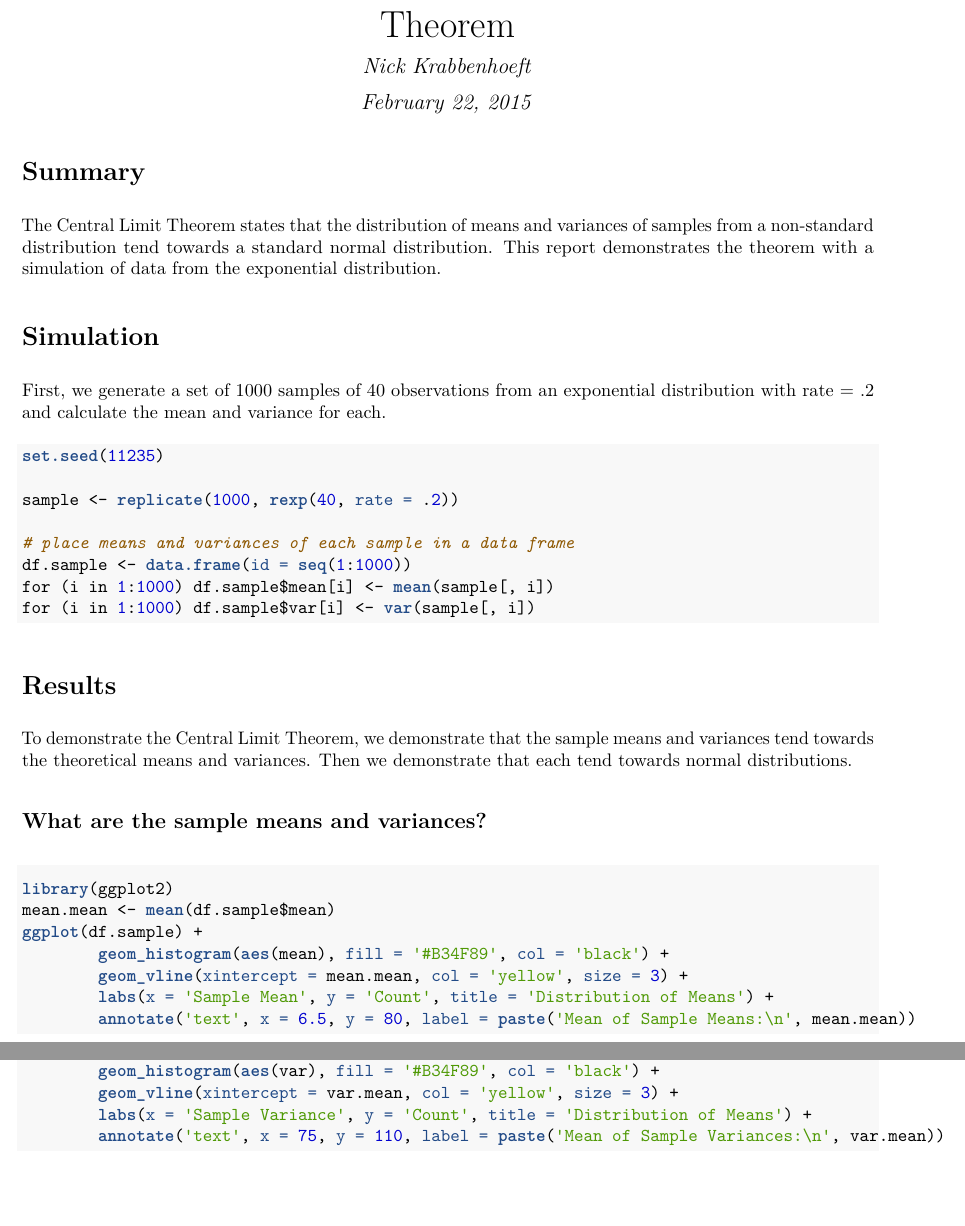
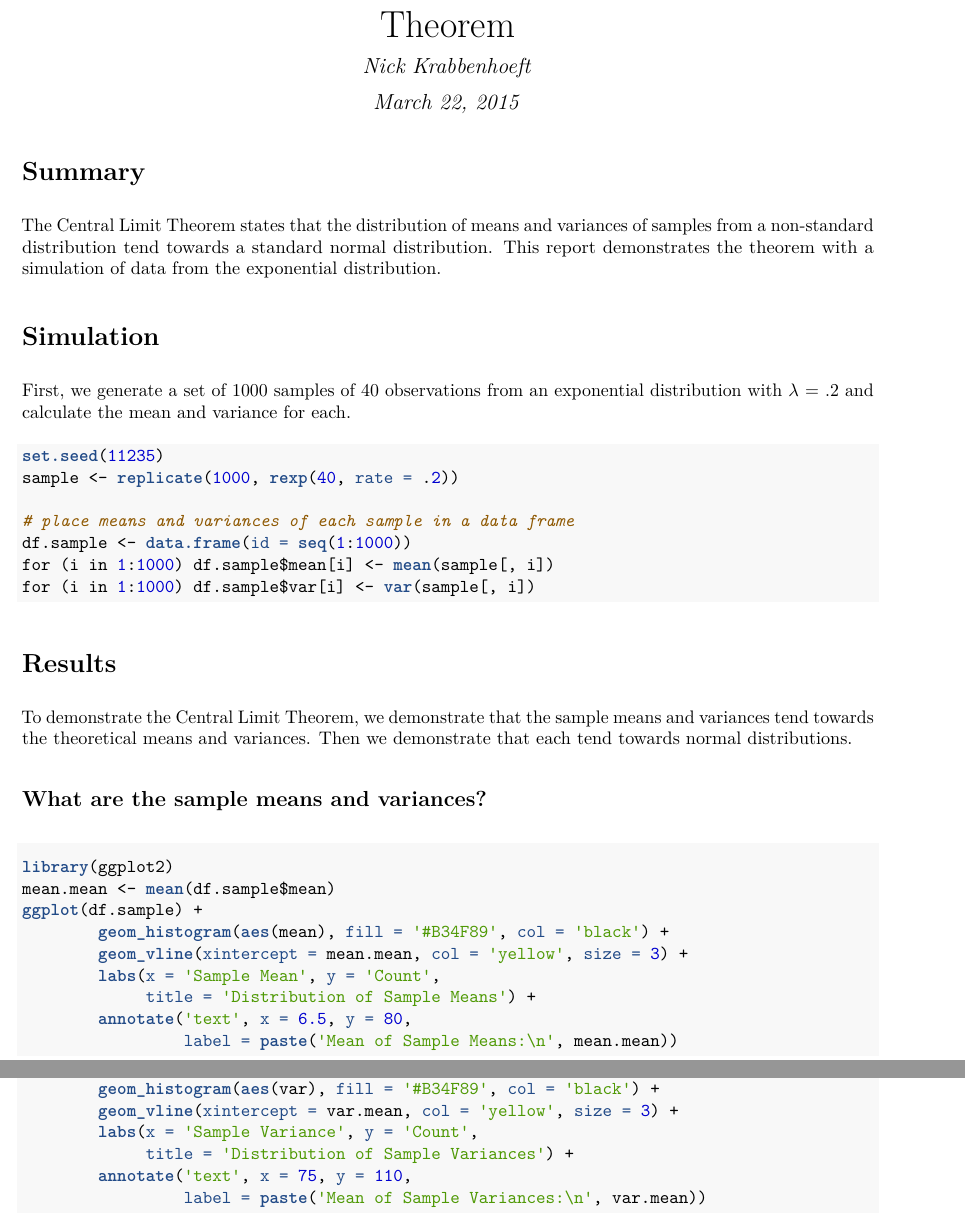
Before and after one commit to nkrabben/datasciencecoursera, an R Markdown document (stats/hw1.Rmd): two parts of pages 1 and 2 of 3, joined at a grey line, cut so that both start at the same text, the shorter picture padded with empty space. The pictures show the output file stats/hw1.pdf that the author committed with the source.

Commit message:
Update Exponential distribution report with LaTeX

````diff
--- a/stats/hw1.Rmd
+++ b/stats/hw1.Rmd
@@ -1,7 +1,7 @@
 ---
 title: "Exponential Distributions and the Central Limit Theorem"
 author: "Nick Krabbenhoeft"
-date: "February 22, 2015"
+date: "March 22, 2015"
 output: pdf_document
 ---
 # Summary
@@ -10,11 +10,10 @@ The Central Limit Theorem states that the distribution of means and variances of
 
 # Simulation
 
-First, we generate a set of 1000 samples of 40 observations from an exponential distribution with rate = .2 and calculate the mean and variance for each.
+First, we generate a set of 1000 samples of 40 observations from an exponential distribution with $\lambda$ = .2 and calculate the mean and variance for each.
 
 ```{r}
 set.seed(11235)
-
 sample <- replicate(1000, rexp(40, rate = .2))
 
 # place means and variances of each sample in a data frame
@@ -28,21 +27,25 @@ for (i in 1:1000) df.sample$var[i] <- var(sample[, i])
 To demonstrate the Central Limit Theorem, we demonstrate that the sample means and variances tend towards the theoretical means and variances. Then we demonstrate that each tend towards normal distributions.
 
 ## What are the sample means and variances?
-```{r message=FALSE, fig.height=6, fig.width=10}
+```{r message=FALSE, fig.height=5, fig.width=10}
 library(ggplot2)
 mean.mean <- mean(df.sample$mean)
 ggplot(df.sample) +
         geom_histogram(aes(mean), fill = '#B34F89', col = 'black') +
         geom_vline(xintercept = mean.mean, col = 'yellow', size = 3) +
-        labs(x = 'Sample Mean', y = 'Count', title = 'Distribution of Means') +
-        annotate('text', x = 6.5, y = 80, label = paste('Mean of Sample Means:\n', mean.mean))
+        labs(x = 'Sample Mean', y = 'Count',
+             title = 'Distribution of Sample Means') +
+        annotate('text', x = 6.5, y = 80,
+                 label = paste('Mean of Sample Means:\n', mean.mean))
 
 var.mean <- mean(df.sample$var)
 ggplot(df.sample) +
         geom_histogram(aes(var), fill = '#B34F89', col = 'black') +
         geom_vline(xintercept = var.mean, col = 'yellow', size = 3) +
-        labs(x = 'Sample Variance', y = 'Count', title = 'Distribution of Means') +
-        annotate('text', x = 75, y = 110, label = paste('Mean of Sample Variances:\n', var.mean))
+        labs(x = 'Sample Variance', y = 'Count',
+             title = 'Distribution of Sample Variances') +
+        annotate('text', x = 75, y = 110,
+                 label = paste('Mean of Sample Variances:\n', var.mean))
 ```
 
 ## How do the sample means and variances compare to the theoretical means and variance?
````
Also changed, not shown: stats/hw1.pdf, stats/hw1.Rmd (4 more changed lines).
